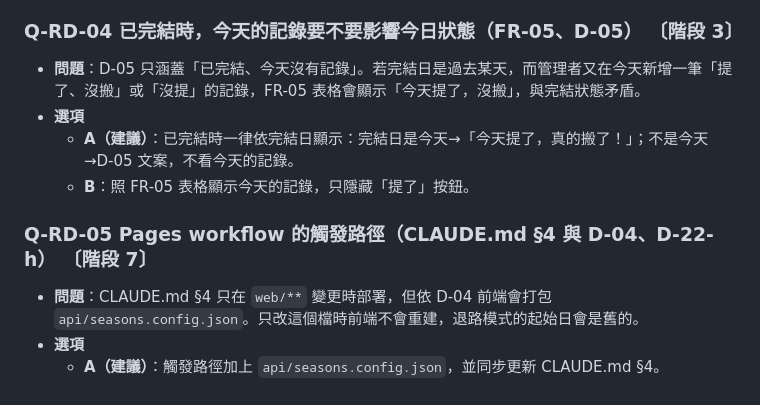
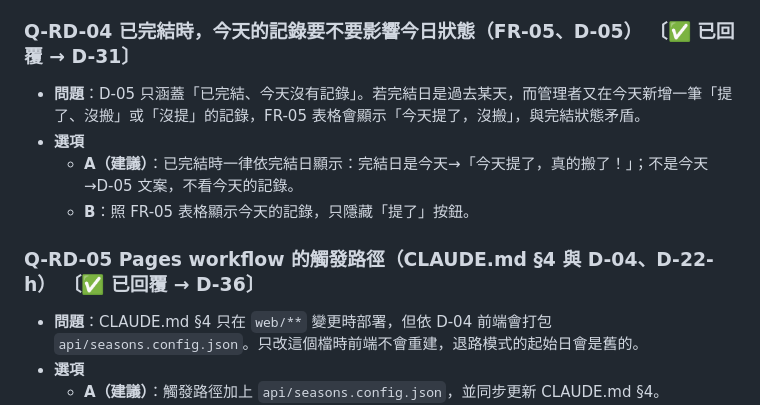
Before and after one commit to abowchen2025/move-or-not, a Markdown page: docs/dev/PLAN.md, the part around one of its changes. GitHub-like rendering.

```diff
--- a/docs/dev/PLAN.md
+++ b/docs/dev/PLAN.md
@@ -427,14 +427,14 @@
   - **B**：第 5 次失敗本身就回 429，其餘同 A。
   - **C**：封鎖期間正確密語仍放行（較方便，但等於沒有擋住猜到密語的那一次）。
 
-### Q-RD-04 已完結時，今天的記錄要不要影響今日狀態（FR-05、D-05） 〔階段 3〕
+### Q-RD-04 已完結時，今天的記錄要不要影響今日狀態（FR-05、D-05） 〔✅ 已回覆 → D-31〕
 
 - **問題**：D-05 只涵蓋「已完結、今天沒有記錄」。若完結日是過去某天，而管理者又在今天新增一筆「提了、沒搬」或「沒提」的記錄，FR-05 表格會顯示「今天提了，沒搬」，與完結狀態矛盾。
 - **選項**
   - **A（建議）**：已完結時一律依完結日顯示：完結日是今天→「今天提了，真的搬了！」；不是今天→D-05 文案，不看今天的記錄。
   - **B**：照 FR-05 表格顯示今天的記錄，只隱藏「提了」按鈕。
 
-### Q-RD-05 Pages workflow 的觸發路徑（CLAUDE.md §4 與 D-04、D-22-h） 〔階段 7〕
+### Q-RD-05 Pages workflow 的觸發路徑（CLAUDE.md §4 與 D-04、D-22-h） 〔✅ 已回覆 → D-36〕
 
 - **問題**：CLAUDE.md §4 只在 `web/**` 變更時部署，但依 D-04 前端會打包 `api/seasons.config.json`。只改這個檔時前端不會重建，退路模式的起始日會是舊的。
 - **選項**
```
Also changed, not shown: other parts of docs/dev/PLAN.md (+11 -11 lines), docs/dev/DECISIONS.md (+57 -1 lines).
